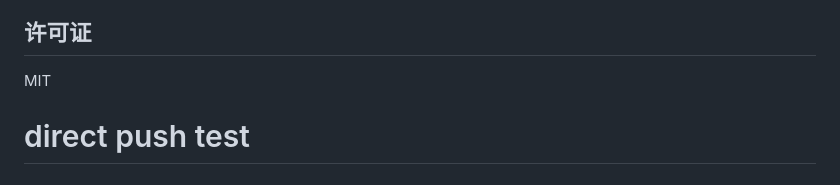
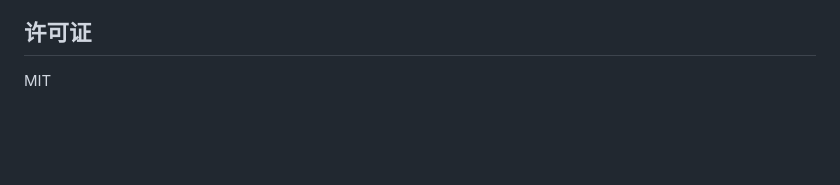
Before and after one commit to zhushihao/a_share_system, a Markdown page: README.md, the part around the change. GitHub-like rendering; blank space fills up the shorter version.

Commit message:
Revert "test: 验证分支保护"
This reverts commit e00b3a19bacfb3f4a00705f1d15e9e3e5411f01f.

```diff
--- a/README.md
+++ b/README.md
@@ -144,4 +144,3 @@ a_share_system/
 ## 许可证
 
 MIT
-# direct push test
```
